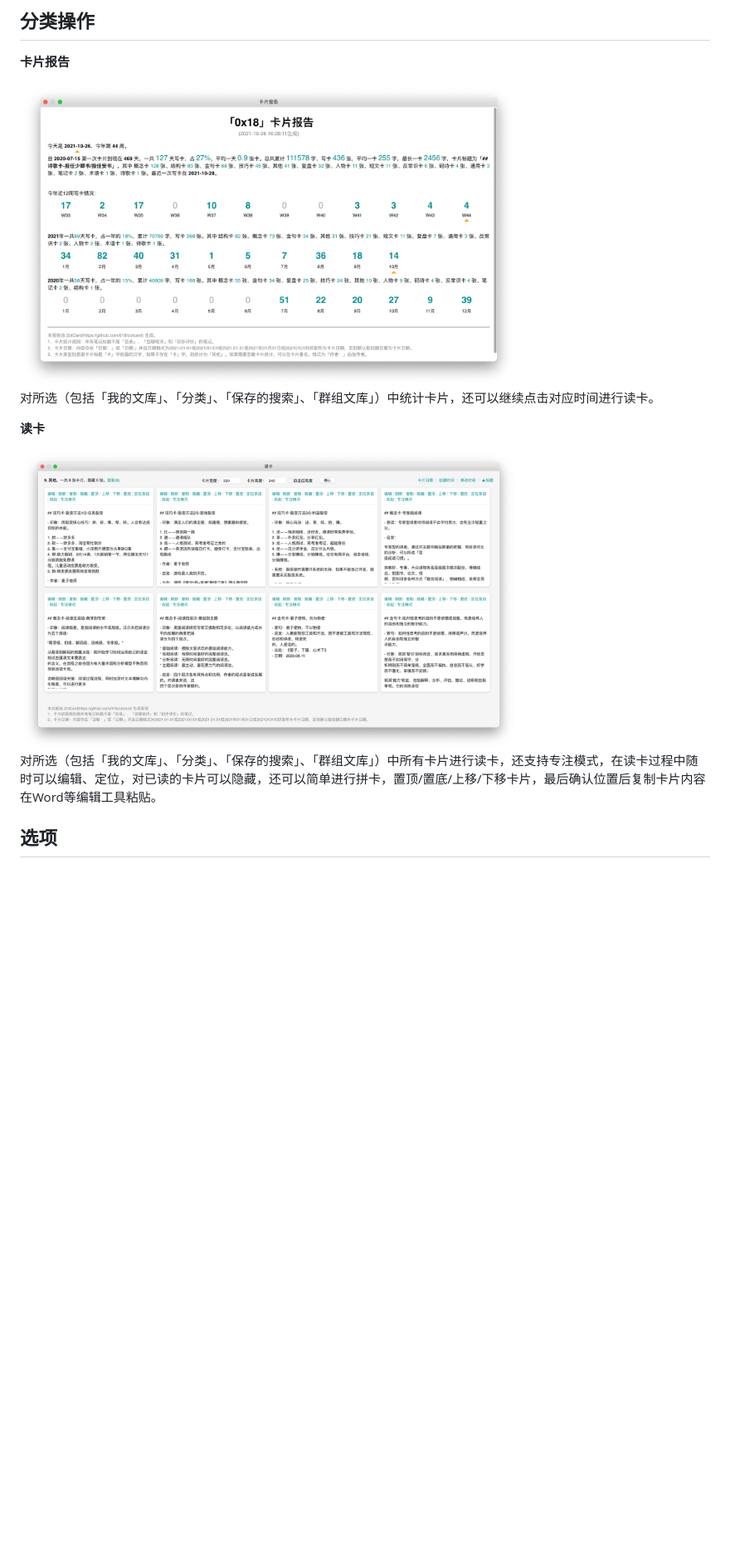
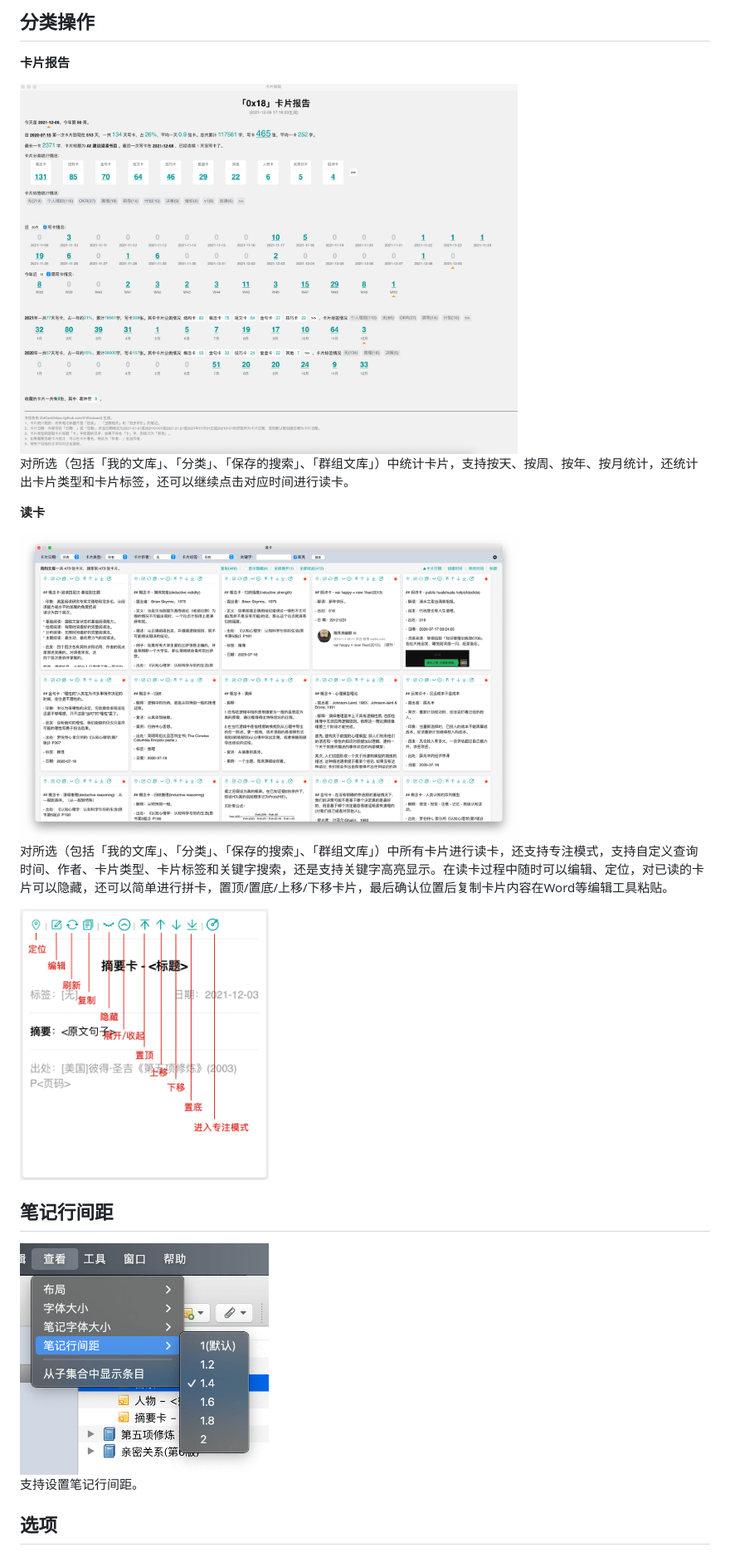
Before and after one commit to 018/zotcard, a Markdown page: README.md, the part around the change. Shown: that part at 83% size. Drawn GitHub-style; pictures changed too: image/card-operation.png (added), image/cardreport.png, image/line-spacing.png (added); blank space fills up the shorter version.

```diff
--- a/README.md
+++ b/README.md
@@ -196,13 +196,21 @@ zotcard是Zotero的一个插件，它可以帮助你快速写卡片、或笔记
 
 <img src="https://raw.githubusercontent.com/018/zotcard/main/image/cardreport.png" alt="卡片报告" width="600"/>
 
-对所选（包括「我的文库」、「分类」、「保存的搜索」、「群组文库」）中统计卡片，还可以继续点击对应时间进行读卡。
+对所选（包括「我的文库」、「分类」、「保存的搜索」、「群组文库」）中统计卡片，支持按天、按周、按年、按月统计，还统计出卡片类型和卡片标签，还可以继续点击对应时间进行读卡。
 
 **读卡**
 
 <img src="https://raw.githubusercontent.com/018/zotcard/main/image/readcard.png" alt="读卡" width="600"/>
 
-对所选（包括「我的文库」、「分类」、「保存的搜索」、「群组文库」）中所有卡片进行读卡，还支持专注模式，在读卡过程中随时可以编辑、定位，对已读的卡片可以隐藏，还可以简单进行拼卡，置顶/置底/上移/下移卡片，最后确认位置后复制卡片内容在Word等编辑工具粘贴。
+对所选（包括「我的文库」、「分类」、「保存的搜索」、「群组文库」）中所有卡片进行读卡，还支持专注模式，支持自定义查询时间、作者、卡片类型、卡片标签和关键字搜索，还是支持关键字高亮显示。在读卡过程中随时可以编辑、定位，对已读的卡片可以隐藏，还可以简单进行拼卡，置顶/置底/上移/下移卡片，最后确认位置后复制卡片内容在Word等编辑工具粘贴。
+
+<img src="https://raw.githubusercontent.com/018/zotcard/main/image/card-operation.png" alt="卡片操作" width="300"/>
+
+## 笔记行间距
+
+<img src="https://raw.githubusercontent.com/018/zotcard/main/image/line-spacing.png" alt="笔记行间距" width="300"/>
+
+支持设置笔记行间距。
 
 
 ## 选项
```
Also changed, not shown: 9 other files.
